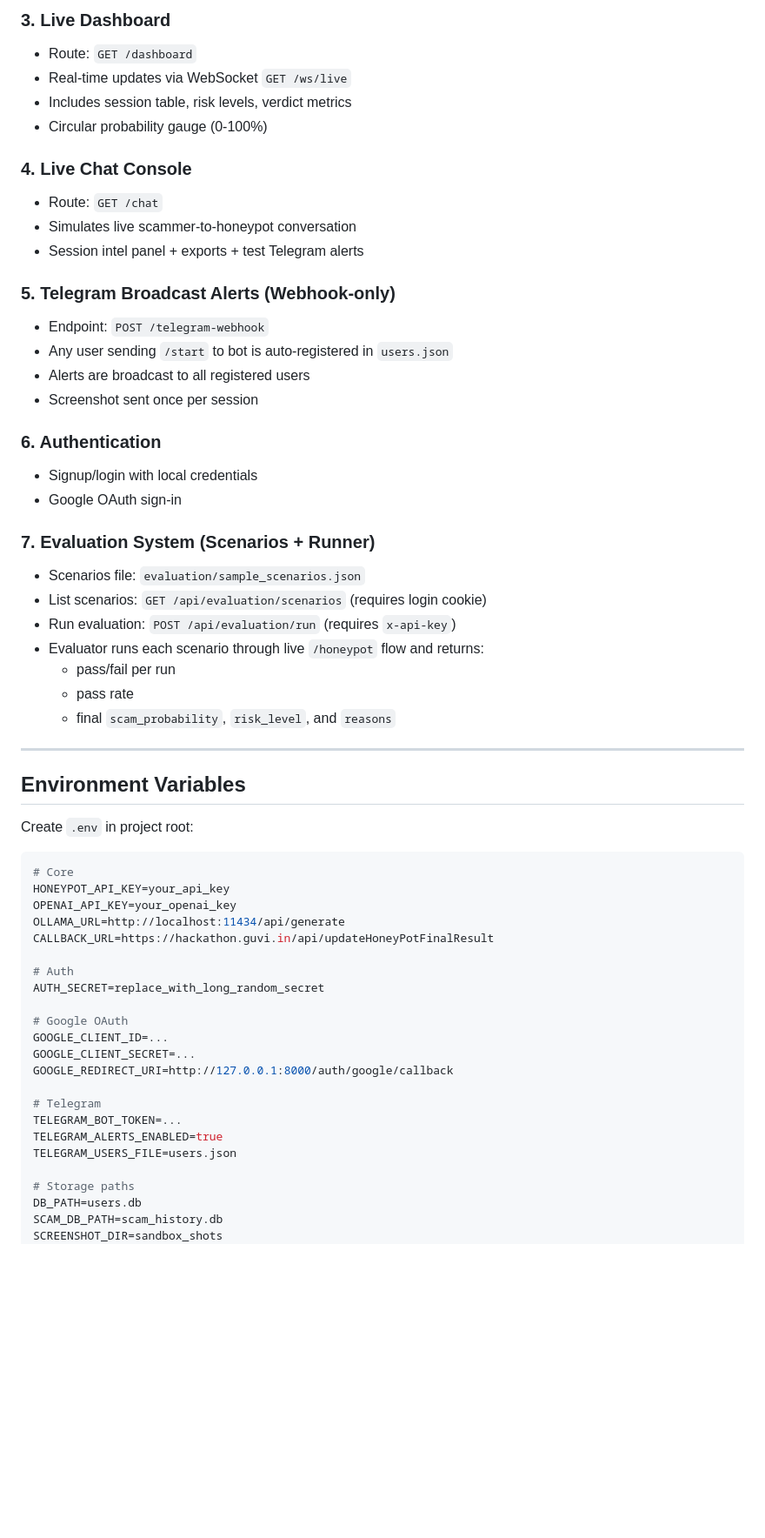
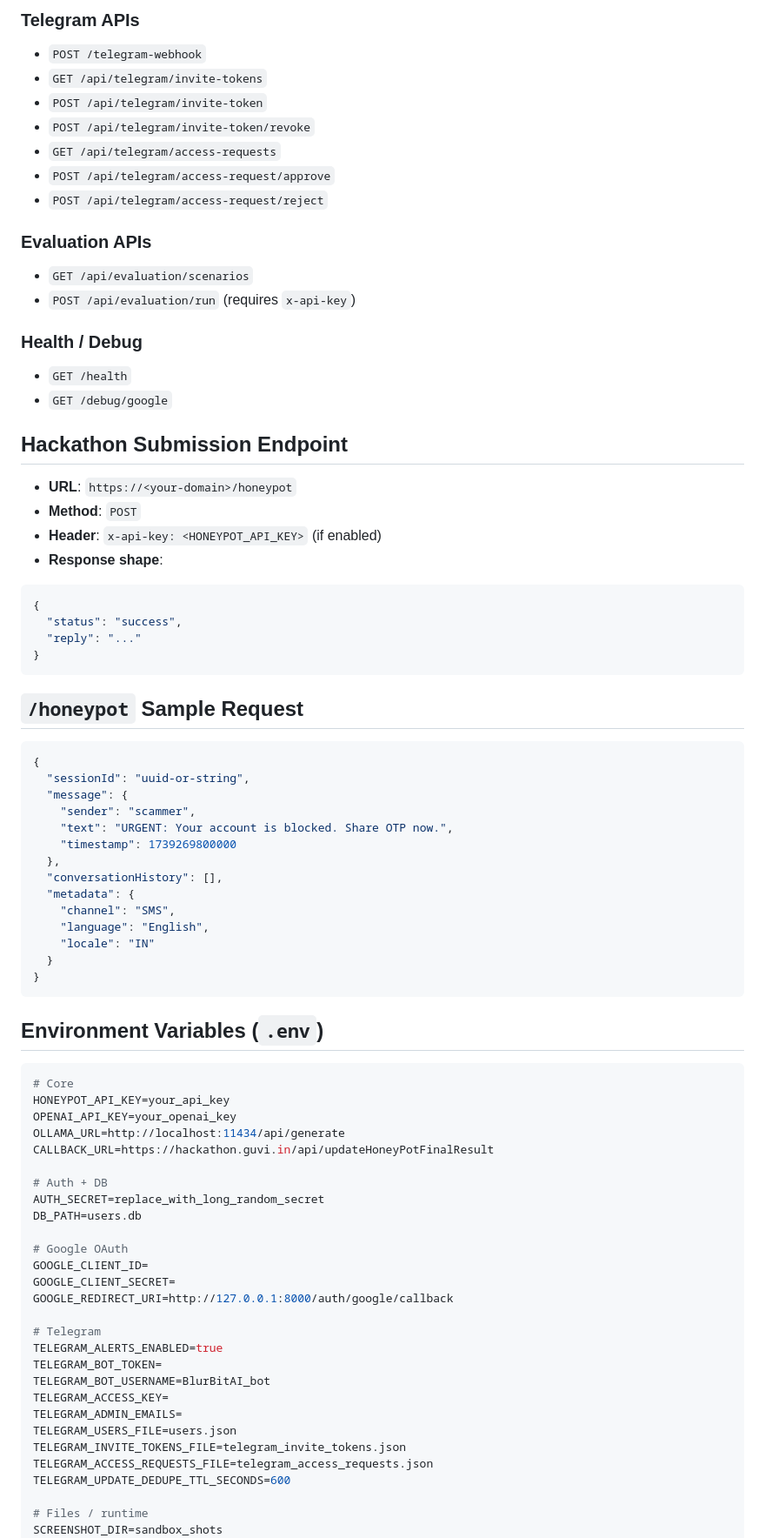
Before and after one commit to neerxj10/BlurBit-AI, a Markdown page: README.md, the part around one of its changes. Shown at 87% size. Rendered like a GitHub page; blank space fills up the shorter version.

Commit message:
Update README to match current FastAPI honeypot implementation

````diff
--- a/README.md
+++ b/README.md
@@ -63,40 +69,52 @@ Production-ready FastAPI honeypot platform with:
 
-### 3. Live Dashboard
-- Route: `GET /dashboard`
-- Real-time updates via WebSocket `GET /ws/live`
-- Includes session table, risk levels, verdict metrics
-- Circular probability gauge (0-100%)
+### Telegram APIs
+- `POST /telegram-webhook`
+- `GET /api/telegram/invite-tokens`
+- `POST /api/telegram/invite-token`
+- `POST /api/telegram/invite-token/revoke`
+- `GET /api/telegram/access-requests`
+- `POST /api/telegram/access-request/approve`
+- `POST /api/telegram/access-request/reject`
 
-### 4. Live Chat Console
-- Route: `GET /chat`
-- Simulates live scammer-to-honeypot conversation
-- Session intel panel + exports + test Telegram alerts
+### Evaluation APIs
+- `GET /api/evaluation/scenarios`
+- `POST /api/evaluation/run` (requires `x-api-key`)
 
-### 5. Telegram Broadcast Alerts (Webhook-only)
-- Endpoint: `POST /telegram-webhook`
-- Any user sending `/start` to bot is auto-registered in `users.json`
-- Alerts are broadcast to all registered users
-- Screenshot sent once per session
+### Health / Debug
+- `GET /health`
+- `GET /debug/google`
 
-### 6. Authentication
-- Signup/login with local credentials
-- Google OAuth sign-in
+## Hackathon Submission Endpoint
+- **URL**: `https://<your-domain>/honeypot`
+- **Method**: `POST`
+- **Header**: `x-api-key: <HONEYPOT_API_KEY>` (if enabled)
+- **Response shape**:
+```json
+{
+  "status": "success",
+  "reply": "..."
+}
+```
 
-### 7. Evaluation System (Scenarios + Runner)
-- Scenarios file: `evaluation/sample_scenarios.json`
-- List scenarios: `GET /api/evaluation/scenarios` (requires login cookie)
-- Run evaluation: `POST /api/evaluation/run` (requires `x-api-key`)
-- Evaluator runs each scenario through live `/honeypot` flow and returns:
-  - pass/fail per run
-  - pass rate
-  - final `scam_probability`, `risk_level`, and `reasons`
+## `/honeypot` Sample Request
+```json
+{
+  "sessionId": "uuid-or-string",
+  "message": {
+    "sender": "scammer",
+    "text": "URGENT: Your account is blocked. Share OTP now.",
+    "timestamp": 1739269800000
+  },
+  "conversationHistory": [],
+  "metadata": {
+    "channel": "SMS",
+    "language": "English",
+    "locale": "IN"
+  }
+}
+```
 
----
-
-## Environment Variables
-
-Create `.env` in project root:
-
+## Environment Variables (`.env`)
 ```env
 # Core
 HONEYPOT_API_KEY=your_api_key
@@ -104,21 +122,26 @@ OPENAI_API_KEY=your_openai_key
 OLLAMA_URL=http://localhost:11434/api/generate
 CALLBACK_URL=https://hackathon.guvi.in/api/updateHoneyPotFinalResult
 
-# Auth
+# Auth + DB
 AUTH_SECRET=replace_with_long_random_secret
+DB_PATH=users.db
 
 # Google OAuth
-GOOGLE_CLIENT_ID=...
-GOOGLE_CLIENT_SECRET=...
+GOOGLE_CLIENT_ID=
+GOOGLE_CLIENT_SECRET=
 GOOGLE_REDIRECT_URI=http://127.0.0.1:8000/auth/google/callback
 
 # Telegram
-TELEGRAM_BOT_TOKEN=...
 TELEGRAM_ALERTS_ENABLED=true
+TELEGRAM_BOT_TOKEN=
+TELEGRAM_BOT_USERNAME=BlurBitAI_bot
+TELEGRAM_ACCESS_KEY=
+TELEGRAM_ADMIN_EMAILS=
 TELEGRAM_USERS_FILE=users.json
+TELEGRAM_INVITE_TOKENS_FILE=telegram_invite_tokens.json
+TELEGRAM_ACCESS_REQUESTS_FILE=telegram_access_requests.json
+TELEGRAM_UPDATE_DEDUPE_TTL_SECONDS=600
 
-# Storage paths
-DB_PATH=users.db
-SCAM_DB_PATH=scam_history.db
+# Files / runtime
 SCREENSHOT_DIR=sandbox_shots
 EVALUATION_SCENARIOS_FILE=evaluation/sample_scenarios.json
````
Also changed, not shown: other parts of README.md (+89 -199 lines).
